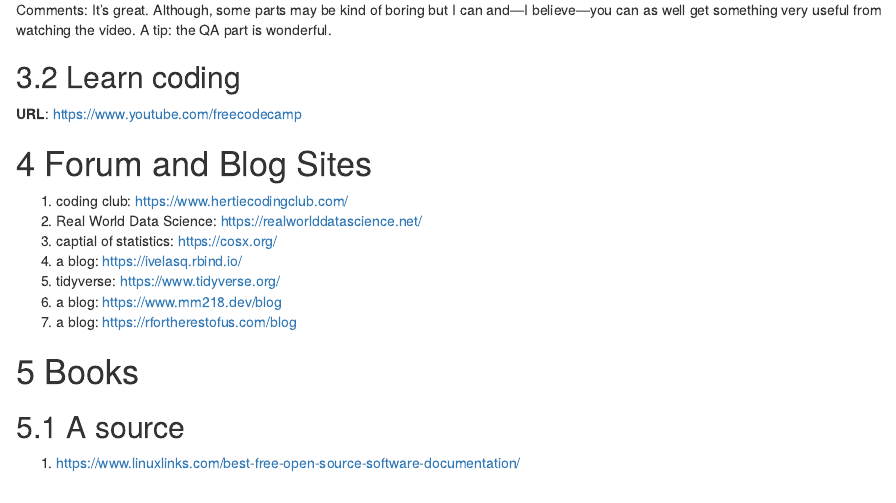
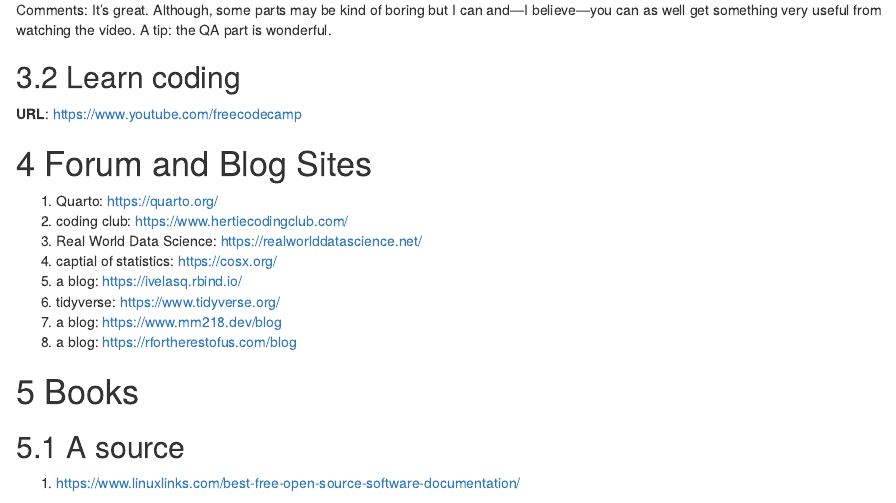
Before and after one commit to zhanglynz/superlinks, an R Markdown document (index.Rmd): the page in a window 1100 px wide, from 900 px down. Rendered offline with R 4.5, knitr and Pandoc, with nearby package versions; drawn as R Markdown's standard HTML page in place of the format the file asks for.

Commit message:
add more

```diff
--- a/index.Rmd
+++ b/index.Rmd
@@ -60,6 +60,7 @@
 
 # Forum and Blog Sites
 
+1. Quarto: https://quarto.org/
 1. coding club: https://www.hertiecodingclub.com/
 1. Real World Data Science: https://realworlddatascience.net/
 1. captial of statistics: https://cosx.org/
```
Also changed, not shown: docs/search_index.json, 1 other file.
